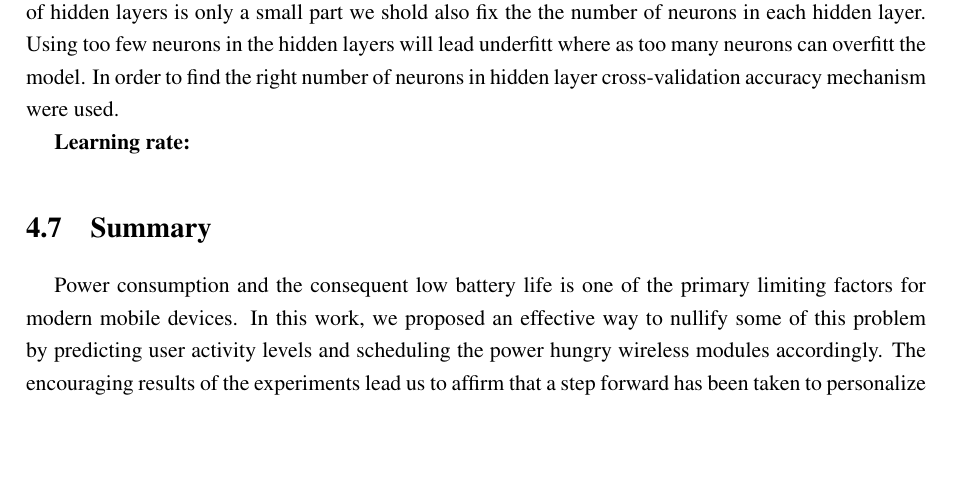
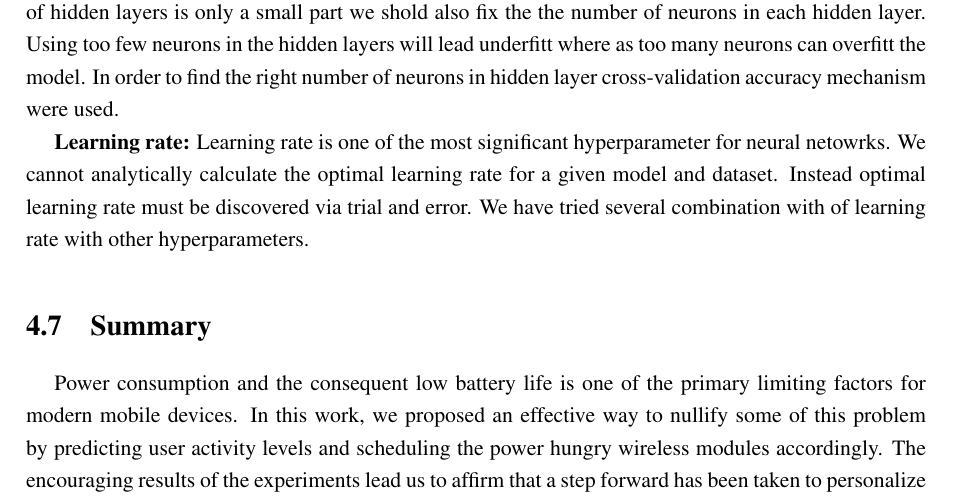
Before and after one commit to kumarvis/MS-Thesis, a LaTeX thesis (kumar_vishal_thesis.tex, which reads chapter5.tex): part of page 46 of 54, cut so that both start at the same text, the shorter picture padded with empty space. Compiled offline with pdfLaTeX.

Commit message:
thesis writing

```diff
--- a/chapter5.tex
+++ b/chapter5.tex
@@ -485,8 +485,21 @@ $>$2 & Additional layers can learn complex representations (sort of automatic fe
 \label{tab:no_hdn_layer}
 \end{table}
 
-\textbf{Learning rate:}
+\textbf{Learning rate:} Learning rate is one of the most significant hyperparameter for neural netowrks. We cannot analytically calculate the optimal learning rate for a given model and dataset. Instead optimal learning rate must be discovered via trial and error. We have tried several combination with of learning rate with other hyperparameters.
 
+%%%%%% Original Features VS Useful Features %%%%%%%%%%%%%%
+\begin{figure}[h]
+\centering
+\subfloat[ ]{ \includegraphics[width=5.5cm,height=4cm]{lr01_hidden_layer01}}
+\subfloat[ ]{ \includegraphics[width=5.5cm,height=4cm]{lr02_hidden_layer01}}
+\subfloat[ ]{ \includegraphics[width=5.5cm,height=4cm]{lr03_hidden_layer01}}
+\caption{Original image features (a) vs those features which could
+be considered useful features (b). Transient objects, occlusions in the
+foreground and non-distinctive areas of the scenes are found to
+be without useful features.}
+\label{fig:learning_rate_hiddenlayer01}
+\end{figure}
+%%%%%%%%%%%%%%%%%%%%%%%%%%%%%%%%%%
 
 
 
```
Also changed, not shown: figures/lr01_hidden_layer01.png (added), figures/lr02_hidden_layer01.png (added), figures/lr03_hidden_layer01.png (added), kumar_vishal_thesis.pdf, 6 other files.
